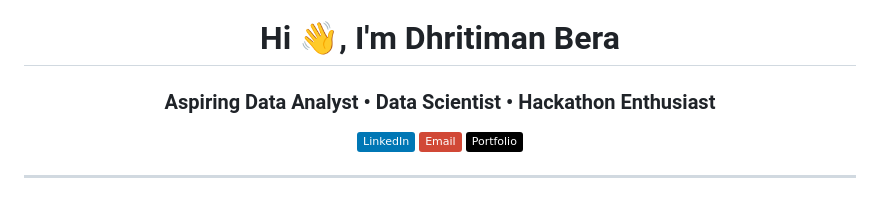
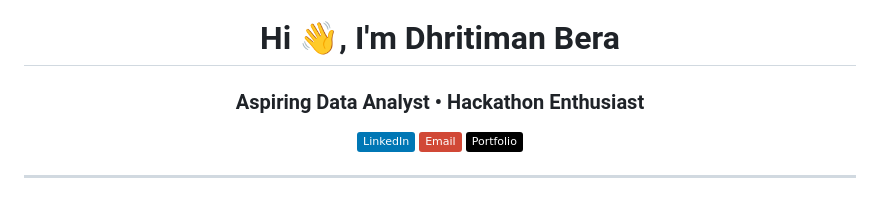
Before and after one commit to dhritimanbera/dhritimanbera, a Markdown page: README.md, the part around the change. GitHub-like rendering; badges without logos.

```diff
--- a/README.md
+++ b/README.md
@@ -1,7 +1,7 @@
 <!-- __define-ocg__ Professional GitHub Profile README -->
 
 <h1 align="center">Hi 👋, I'm Dhritiman Bera</h1>
-<h3 align="center">Aspiring Data Analyst • Data Scientist • Hackathon Enthusiast</h3>
+<h3 align="center">Aspiring Data Analyst • Hackathon Enthusiast</h3>
 
 <p align="center">
   <a href="https://www.linkedin.com/in/dhritiman-bera-0ab568269/">
```
